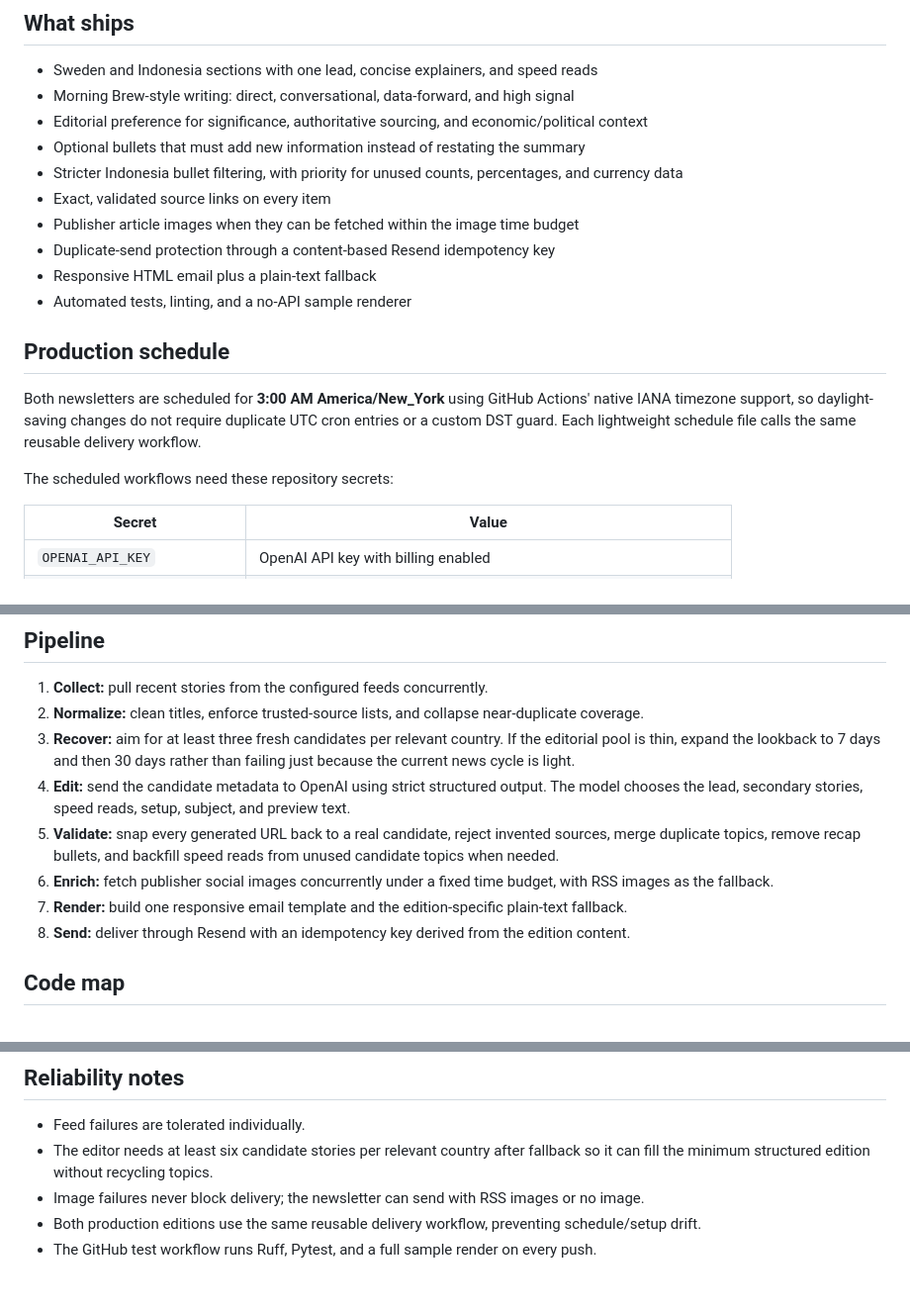
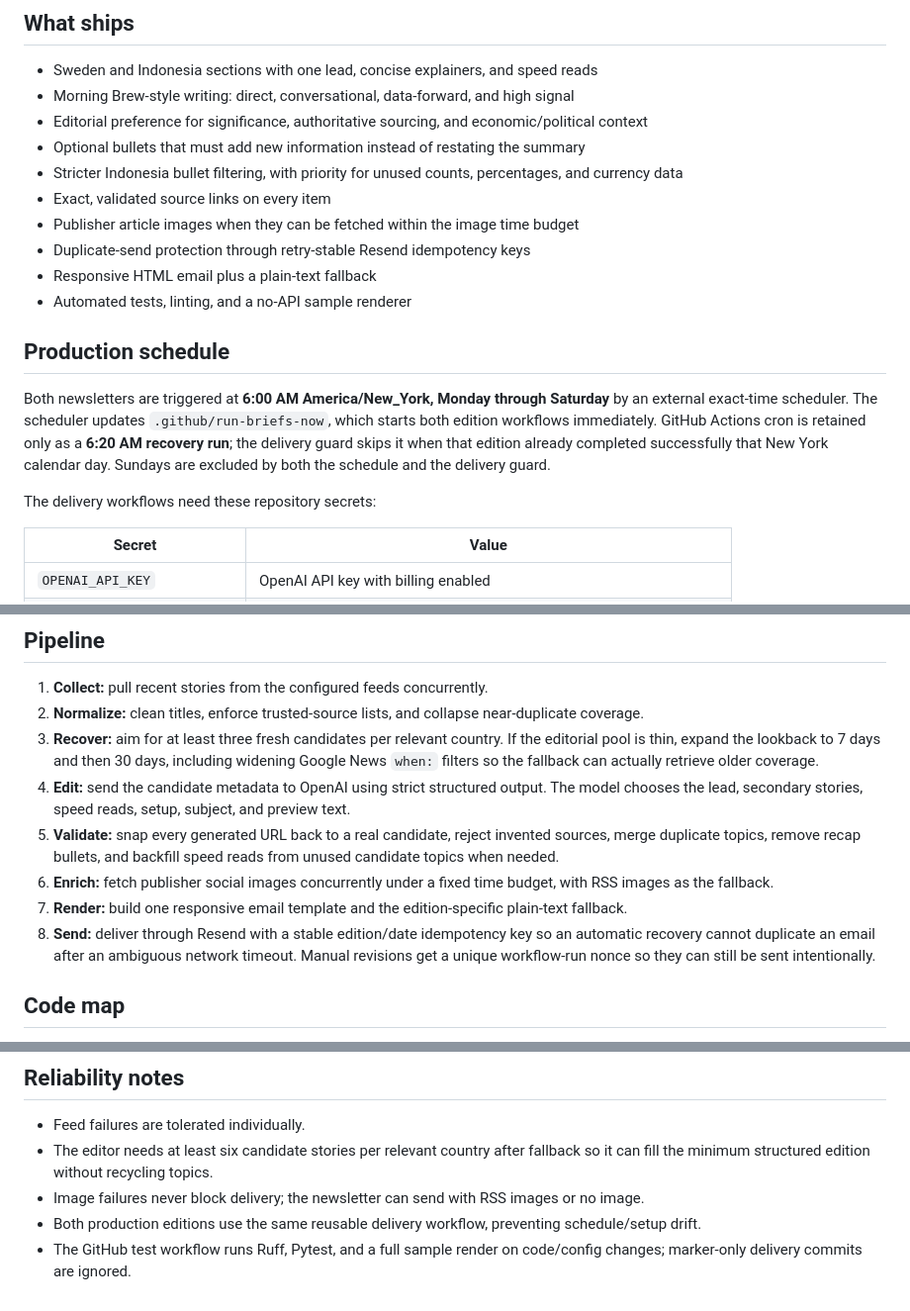
Before and after one commit to arieverett/daily-brief, a Markdown page: README.md, 3 parts joined by grey strips. Shown at 99% size. Rendered like a GitHub page.

Commit message:
Document current schedule and reliability design

```diff
--- a/README.md
+++ b/README.md
@@ -14,17 +14,19 @@ and plain-text editions, and send through Resend.
 - Stricter Indonesia bullet filtering, with priority for unused counts, percentages, and currency data
 - Exact, validated source links on every item
 - Publisher article images when they can be fetched within the image time budget
-- Duplicate-send protection through a content-based Resend idempotency key
+- Duplicate-send protection through retry-stable Resend idempotency keys
 - Responsive HTML email plus a plain-text fallback
 - Automated tests, linting, and a no-API sample renderer
 
 ## Production schedule
 
-Both newsletters are scheduled for **3:00 AM America/New_York** using GitHub Actions' native IANA
-timezone support, so daylight-saving changes do not require duplicate UTC cron entries or a custom
-DST guard. Each lightweight schedule file calls the same reusable delivery workflow.
+Both newsletters are triggered at **6:00 AM America/New_York, Monday through Saturday** by an
+external exact-time scheduler. The scheduler updates `.github/run-briefs-now`, which starts both
+edition workflows immediately. GitHub Actions cron is retained only as a **6:20 AM recovery run**;
+the delivery guard skips it when that edition already completed successfully that New York calendar
+day. Sundays are excluded by both the schedule and the delivery guard.
 
-The scheduled workflows need these repository secrets:
+The delivery workflows need these repository secrets:
 
 | Secret | Value |
 |---|---|
@@ -69,8 +71,8 @@ Generated HTML and text files are written to `out/`.
 1. **Collect:** pull recent stories from the configured feeds concurrently.
 2. **Normalize:** clean titles, enforce trusted-source lists, and collapse near-duplicate coverage.
 3. **Recover:** aim for at least three fresh candidates per relevant country. If the editorial pool
-   is thin, expand the lookback to 7 days and then 30 days rather than failing just because the
-   current news cycle is light.
+   is thin, expand the lookback to 7 days and then 30 days, including widening Google News
+   `when:` filters so the fallback can actually retrieve older coverage.
 4. **Edit:** send the candidate metadata to OpenAI using strict structured output. The model chooses
    the lead, secondary stories, speed reads, setup, subject, and preview text.
 5. **Validate:** snap every generated URL back to a real candidate, reject invented sources, merge
@@ -79,7 +81,9 @@ Generated HTML and text files are written to `out/`.
 6. **Enrich:** fetch publisher social images concurrently under a fixed time budget, with RSS images
    as the fallback.
 7. **Render:** build one responsive email template and the edition-specific plain-text fallback.
-8. **Send:** deliver through Resend with an idempotency key derived from the edition content.
+8. **Send:** deliver through Resend with a stable edition/date idempotency key so an automatic
+   recovery cannot duplicate an email after an ambiguous network timeout. Manual revisions get a
+   unique workflow-run nonce so they can still be sent intentionally.
 
 ## Code map
 
@@ -115,4 +119,5 @@ Generated HTML and text files are written to `out/`.
   the minimum structured edition without recycling topics.
 - Image failures never block delivery; the newsletter can send with RSS images or no image.
 - Both production editions use the same reusable delivery workflow, preventing schedule/setup drift.
-- The GitHub test workflow runs Ruff, Pytest, and a full sample render on every push.
+- The GitHub test workflow runs Ruff, Pytest, and a full sample render on code/config changes;
+  marker-only delivery commits are ignored.
```
